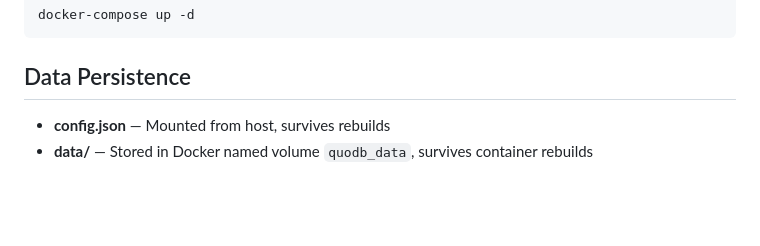
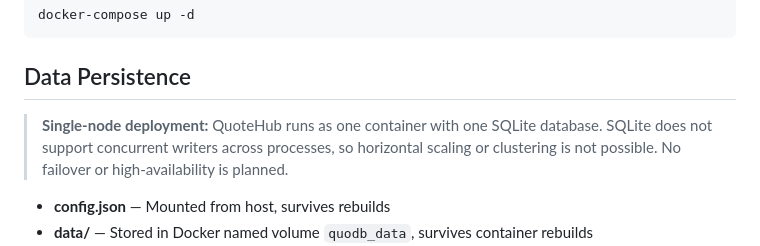
Before and after one commit to Electrasia/quotehub, a Markdown page: README.md, the part around the change. GitHub-like rendering; blank space fills up the shorter version.

```diff
--- a/README.md
+++ b/README.md
@@ -326,6 +326,8 @@ docker-compose up -d
 
 ## Data Persistence
 
+> **Single-node deployment:** QuoteHub runs as one container with one SQLite database. SQLite does not support concurrent writers across processes, so horizontal scaling or clustering is not possible. No failover or high-availability is planned.
+
 - **config.json** — Mounted from host, survives rebuilds
 - **data/** — Stored in Docker named volume `quodb_data`, survives container rebuilds
 - **Database** — SQLite with FTS5 full-text search index
```
Also changed, not shown: HANDOFF.md (+1 -2 lines).
